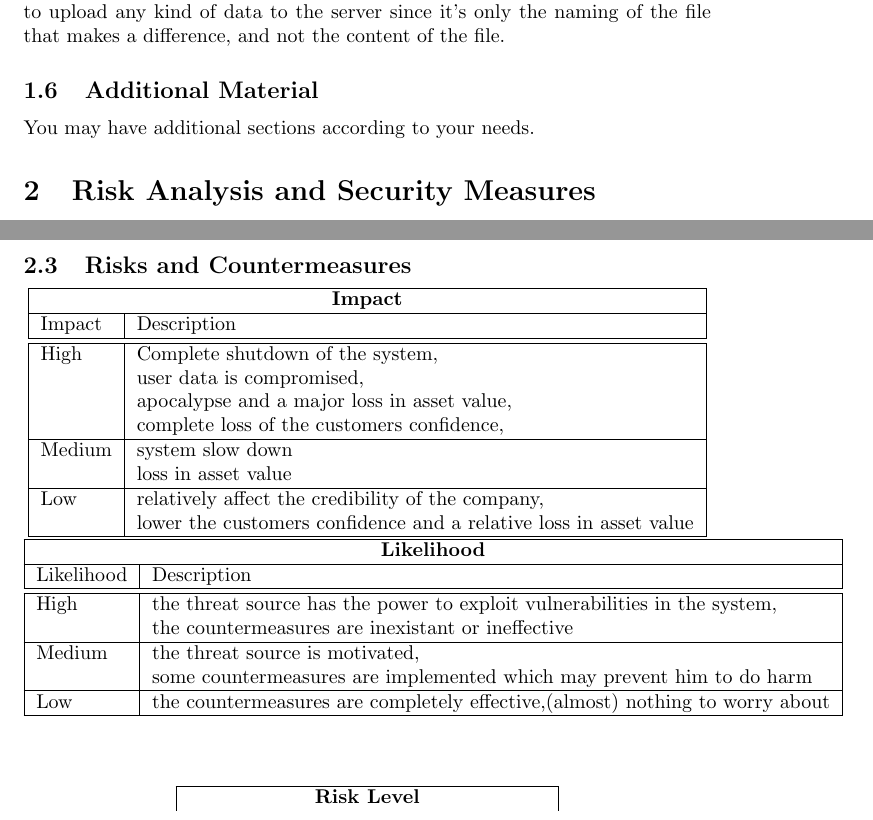
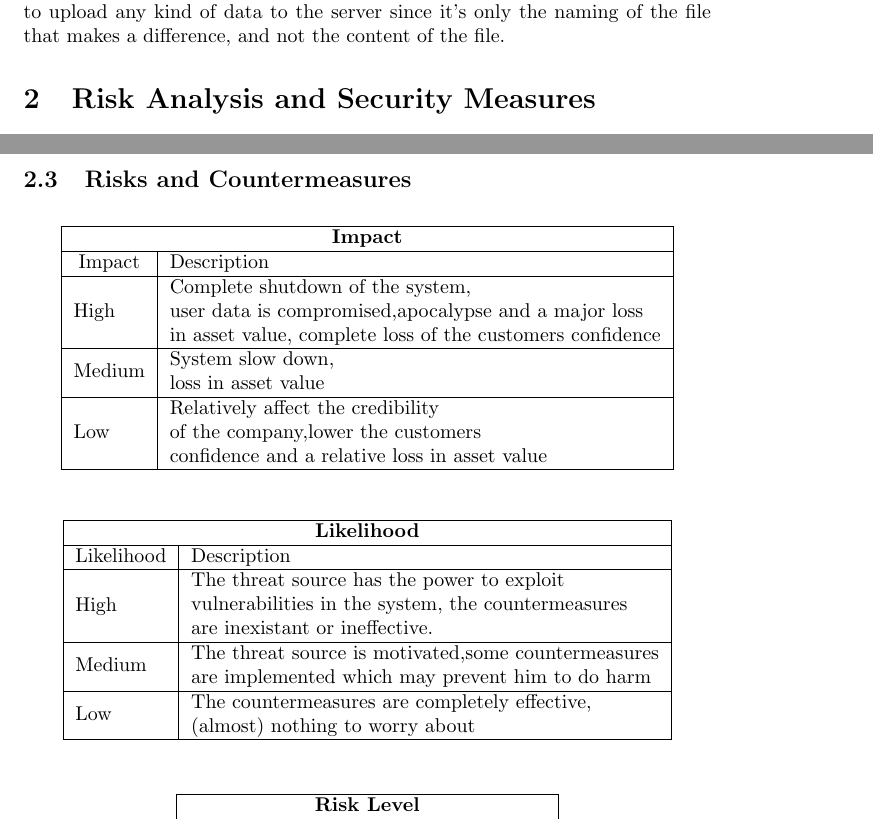
Before and after one commit to Silverbaq/itu-security, a LaTeX document (reports/systemdescription.tex, which reads reports/systemdescription2.tex): two parts of pages 4 and 6 of 9, joined at a grey line, cut so that both start at the same text. Compiled offline with pdfLaTeX.

Commit message:
Tables for Impact and Likelihood are added Point 1.6 deleted

```diff
--- a/reports/systemdescription.tex
+++ b/reports/systemdescription.tex
@@ -105,12 +105,6 @@ Something to note:
 With the web application, it is possible to upload files, as long as the file extension is of an image sort. This means that it is possible to upload any kind of data to the server since it’s only the naming of the file that makes a difference, and not the content of the file.
 
 
-
-\subsection{Additional Material}
-
-You may have additional sections according to your needs.
-
-
 \input{systemdescription2.tex}
 
 
--- a/reports/systemdescription2.tex
+++ b/reports/systemdescription2.tex
@@ -42,53 +42,35 @@ It includes the operating system, the website, the database, the information rel
 
 \subsection{Risks and Countermeasures}
 
-
-
-
 %\subsubsection{Tools}
 
-\begin{center}
+\begin{table}[H]
+\centering
+\label{my-label}
 \begin{tabular}{|l|l|}
 \hline
-\multicolumn{2}{|c|}{\bf Impact} \\
-\hline
-Impact & Description \\
-\hline
-\hline
-High & Complete shutdown of the system, \\
-     & user data is compromised, \\
-     & apocalypse and a major loss in asset value,\\
-     & complete loss of the customers confidence, \\
-
-\hline
-Medium & system slow down\\
-	   & loss in asset value \\
-\hline
-Low   & relatively affect the credibility of the company,\\
-& lower the customers confidence and a relative loss in asset value\\
-\hline
+\multicolumn{2}{|c|}{\textbf{Impact}}                                                                                                                                                                                        \\ \hline
+\multicolumn{1}{|c|}{Impact} & Description                                                                                                                                                                                   \\ \hline
+High                         & \begin{tabular}[c]{@{}l@{}}Complete shutdown of the system, \\ user data is compromised,apocalypse and a major loss \\ in asset value, complete loss of the customers confidence\end{tabular} \\ \hline
+Medium                       & \begin{tabular}[c]{@{}l@{}}System slow down, \\ loss in asset value\end{tabular}                                                                                                              \\ \hline
+Low                          & \begin{tabular}[c]{@{}l@{}}Relatively affect the credibility \\ of the company,lower the customers \\ confidence and a relative loss in asset value\end{tabular}                              \\ \hline
 \end{tabular}
+\end{table}
 %
 %\vspace{5mm}
 %
-%\noindent \hspace*{10pt}
+\begin{table}[H]
+\centering
+\label{my-label}
 \begin{tabular}{|l|l|}
 \hline
-\multicolumn{2}{|c|}{\bf Likelihood} \\
-\hline
-Likelihood & Description \\
-\hline
-\hline
-High   &  the threat source has the power to exploit vulnerabilities in the system,\\
-& the countermeasures are inexistant or ineffective \\
-\hline
-Medium & the threat source is motivated, \\
-& some countermeasures are implemented which may prevent him to do harm \\
-\hline
-Low   & the countermeasures are completely effective,(almost) nothing to worry about \\
-\hline
+\multicolumn{2}{|c|}{\textbf{Likelihood}}                                                                                                                                                                     \\ \hline
+\multicolumn{1}{|c|}{Likelihood} & Description                                                                                                                                                                \\ \hline
+High                             & \begin{tabular}[c]{@{}l@{}}The threat source has the power to exploit \\ vulnerabilities in the system, the countermeasures \\ are inexistant or ineffective.\end{tabular} \\ \hline
+Medium                           & \begin{tabular}[c]{@{}l@{}}The threat source is motivated,some countermeasures \\ are implemented which may prevent him to do harm\end{tabular}                            \\ \hline
+Low                              & \begin{tabular}[c]{@{}l@{}}The countermeasures are completely effective, \\ (almost) nothing to worry about\end{tabular}                                                   \\ \hline
 \end{tabular}
-\end{center}
+\end{table}
 
 \vspace{5mm}
 
```
Also changed, not shown: reports/systemdescription2.tex (4 more changed lines), 1 other file.
